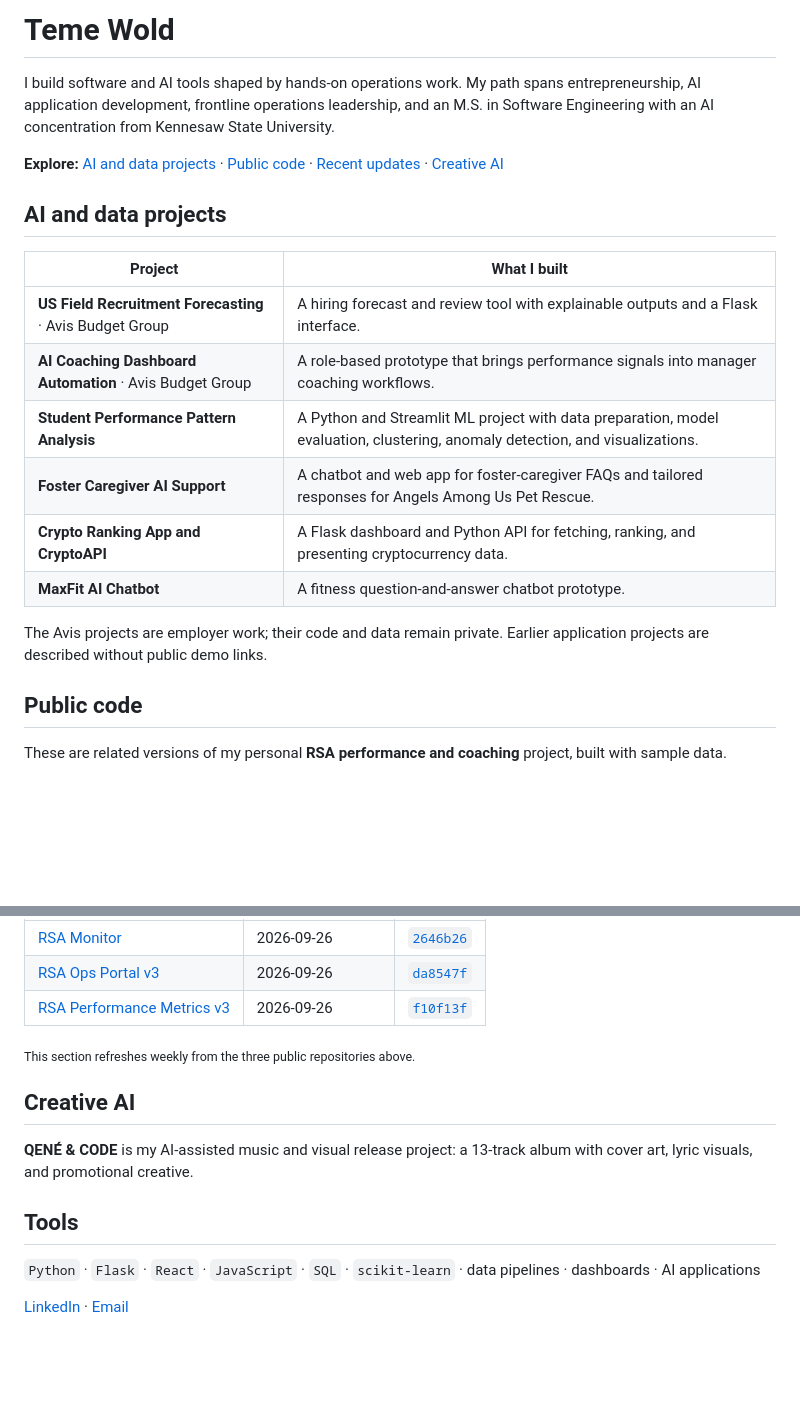
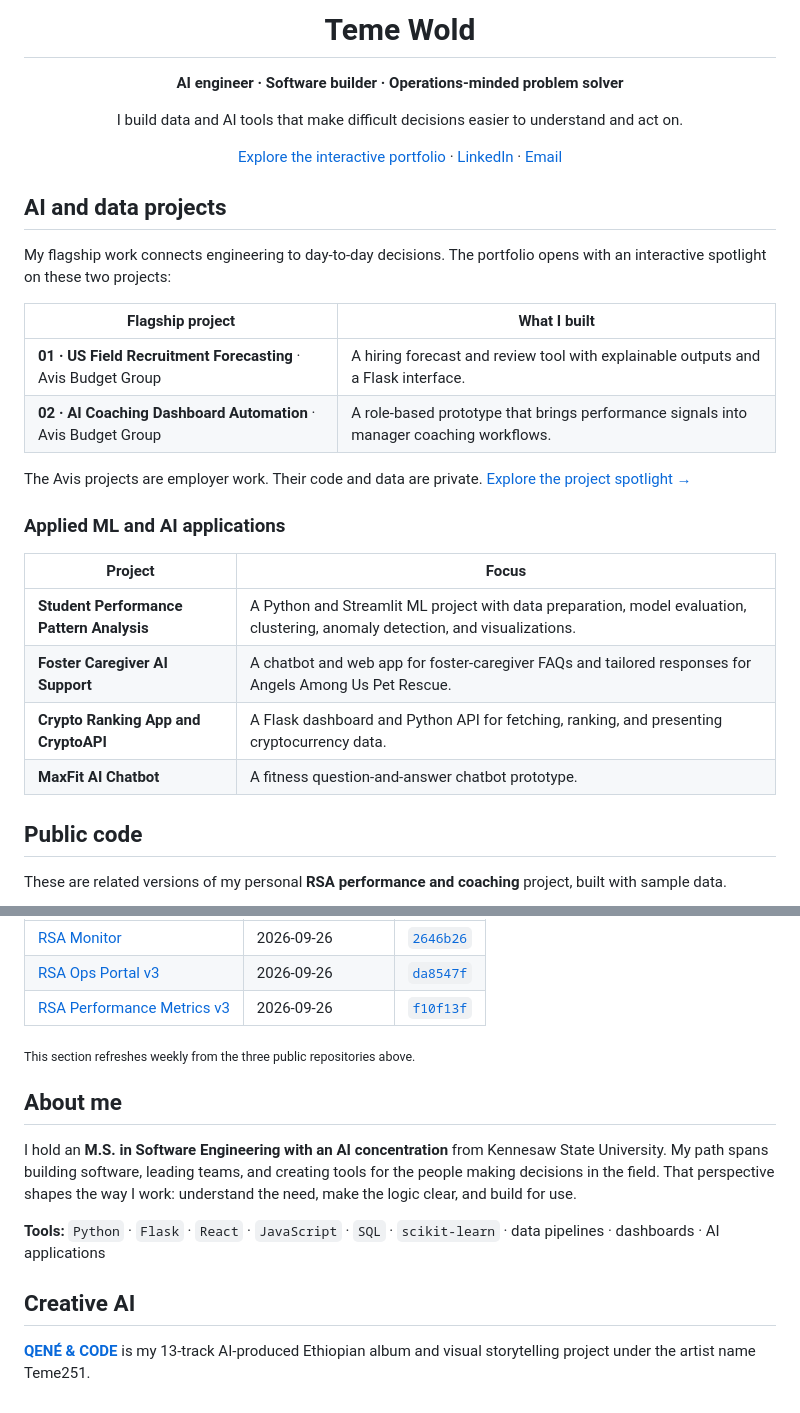
Before and after one commit to teme251/teme251, a Markdown page: README.md, 2 parts joined by grey strips. Rendered like a GitHub page; blank space fills up the shorter version.

Commit message:
Lead GitHub profile with flagship projects and portrait

```diff
--- a/README.md
+++ b/README.md
@@ -2,22 +4,32 @@
 
-# Teme Wold
-
-I build software and AI tools shaped by hands-on operations work. My path spans entrepreneurship, AI application development, frontline operations leadership, and an M.S. in Software Engineering with an AI concentration from Kennesaw State University.
-
-**Explore:** [AI and data projects](#ai-and-data-projects) · [Public code](#public-code) · [Recent updates](#recent-public-code-updates) · [Creative AI](#creative-ai)
+<h1 align="center">Teme Wold</h1>
+<p align="center"><strong>AI engineer · Software builder · Operations-minded problem solver</strong></p>
+<p align="center">I build data and AI tools that make difficult decisions easier to understand and act on.</p>
+<p align="center">
+  <a href="https://teme251.github.io/teme251/">Explore the interactive portfolio</a> ·
+  <a href="https://www.linkedin.com/in/teme251/">LinkedIn</a> ·
+  <a href="mailto:pmtemesgen@icloud.com">Email</a>
+</p>
 
 ## AI and data projects
 
-| Project | What I built |
+My flagship work connects engineering to day-to-day decisions. The portfolio opens with an interactive spotlight on these two projects:
+
+| Flagship project | What I built |
 | --- | --- |
-| **US Field Recruitment Forecasting** · Avis Budget Group | A hiring forecast and review tool with explainable outputs and a Flask interface. |
-| **AI Coaching Dashboard Automation** · Avis Budget Group | A role-based prototype that brings performance signals into manager coaching workflows. |
+| **01 · US Field Recruitment Forecasting** · Avis Budget Group | A hiring forecast and review tool with explainable outputs and a Flask interface. |
+| **02 · AI Coaching Dashboard Automation** · Avis Budget Group | A role-based prototype that brings performance signals into manager coaching workflows. |
+
+The Avis projects are employer work. Their code and data are private. [Explore the project spotlight →](https://teme251.github.io/teme251/#featured)
+
+### Applied ML and AI applications
+
+| Project | Focus |
+| --- | --- |
 | **Student Performance Pattern Analysis** | A Python and Streamlit ML project with data preparation, model evaluation, clustering, anomaly detection, and visualizations. |
 | **Foster Caregiver AI Support** | A chatbot and web app for foster-caregiver FAQs and tailored responses for Angels Among Us Pet Rescue. |
 | **Crypto Ranking App and CryptoAPI** | A Flask dashboard and Python API for fetching, ranking, and presenting cryptocurrency data. |
 | **MaxFit AI Chatbot** | A fitness question-and-answer chatbot prototype. |
-
-The Avis projects are employer work; their code and data remain private. Earlier application projects are described without public demo links.
 
 ## Public code
 
@@ -41,12 +53,12 @@ These are related versions of my personal **RSA performance and coaching** proje
 
 <sub>This section refreshes weekly from the three public repositories above.</sub>
 
+## About me
+
+I hold an **M.S. in Software Engineering with an AI concentration** from Kennesaw State University. My path spans building software, leading teams, and creating tools for the people making decisions in the field. That perspective shapes the way I work: understand the need, make the logic clear, and build for use.
+
+**Tools:** `Python` · `Flask` · `React` · `JavaScript` · `SQL` · `scikit-learn` · data pipelines · dashboards · AI applications
+
 ## Creative AI
 
-**QENÉ & CODE** is my AI-assisted music and visual release project: a 13-track album with cover art, lyric visuals, and promotional creative.
-
-## Tools
-
-`Python` · `Flask` · `React` · `JavaScript` · `SQL` · `scikit-learn` · data pipelines · dashboards · AI applications
-
-[LinkedIn](https://www.linkedin.com/in/teme251/) · [Email](mailto:pmtemesgen@icloud.com)
+**[QENÉ & CODE](https://teme251.github.io/teme251/#qene)** is my 13-track AI-produced Ethiopian album and visual storytelling project under the artist name Teme251.
```
Also changed, not shown: other parts of README.md (+3 -1 lines).
